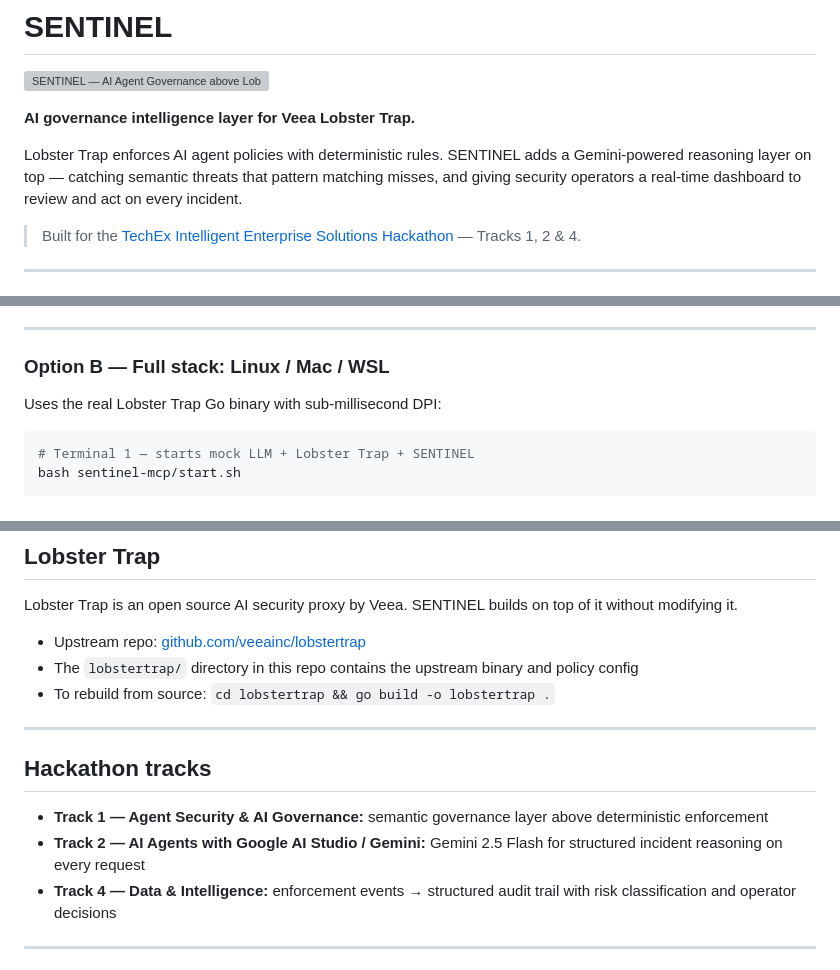
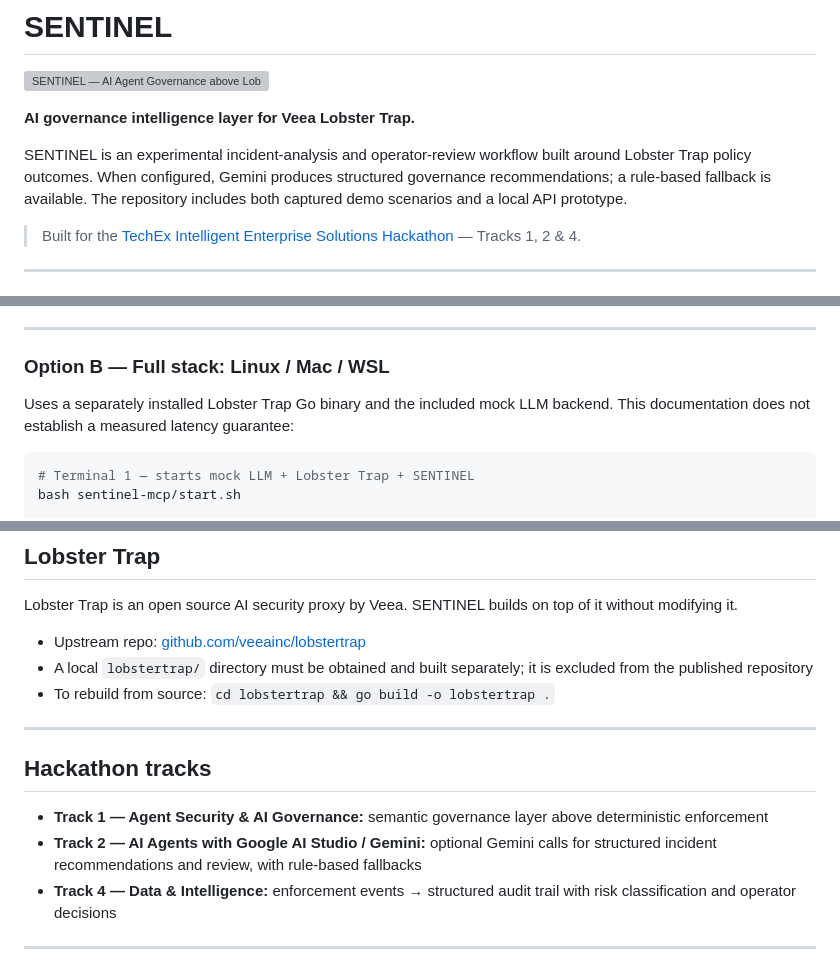
Before and after one commit to EVERYTHINGAICO/sentinel-ai-governance, a Markdown page: README.md, 3 parts joined by grey strips. Rendered like a GitHub page; grey boxes are pictures that could not be loaded.

````diff
--- a/README.md
+++ b/README.md
@@ -4,7 +4,7 @@
 
 **AI governance intelligence layer for Veea Lobster Trap.**
 
-Lobster Trap enforces AI agent policies with deterministic rules. SENTINEL adds a Gemini-powered reasoning layer on top — catching semantic threats that pattern matching misses, and giving security operators a real-time dashboard to review and act on every incident.
+SENTINEL is an experimental incident-analysis and operator-review workflow built around Lobster Trap policy outcomes. When configured, Gemini produces structured governance recommendations; a rule-based fallback is available. The repository includes both captured demo scenarios and a local API prototype.
 
 > Built for the [TechEx Intelligent Enterprise Solutions Hackathon](https://lablab.ai/ai-hackathons/techex-intelligent-enterprise-solutions-hackathon) — Tracks 1, 2 & 4.
 
@@ -74,7 +76,7 @@ Browser opens automatically at `http://localhost:5001`.
 
 ### Option B — Full stack: Linux / Mac / WSL
 
-Uses the real Lobster Trap Go binary with sub-millisecond DPI:
+Uses a separately installed Lobster Trap Go binary and the included mock LLM backend. This documentation does not establish a measured latency guarantee:
 
 ```bash
 # Terminal 1 — starts mock LLM + Lobster Trap + SENTINEL
@@ -447,7 +452,7 @@ Copy `.env.example` to `.env` and fill in your key. Get a free key at [aistudio.
 Lobster Trap is an open source AI security proxy by Veea. SENTINEL builds on top of it without modifying it.
 
 - Upstream repo: [github.com/veeainc/lobstertrap](https://github.com/veeainc/lobstertrap)
-- The `lobstertrap/` directory in this repo contains the upstream binary and policy config
+- A local `lobstertrap/` directory must be obtained and built separately; it is excluded from the published repository
 - To rebuild from source: `cd lobstertrap && go build -o lobstertrap .`
 
 ---
@@ -455,7 +460,7 @@ Lobster Trap is an open source AI security proxy by Veea. SENTINEL builds on top
 ## Hackathon tracks
 
 - **Track 1 — Agent Security & AI Governance:** semantic governance layer above deterministic enforcement
-- **Track 2 — AI Agents with Google AI Studio / Gemini:** Gemini 2.5 Flash for structured incident reasoning on every request
+- **Track 2 — AI Agents with Google AI Studio / Gemini:** optional Gemini calls for structured incident recommendations and review, with rule-based fallbacks
 - **Track 4 — Data & Intelligence:** enforcement events → structured audit trail with risk classification and operator decisions
 
 ---
````
Also changed, not shown: other parts of README.md (+30 -25 lines), sentinel-wrapper/README.md (+9 -3 lines).
